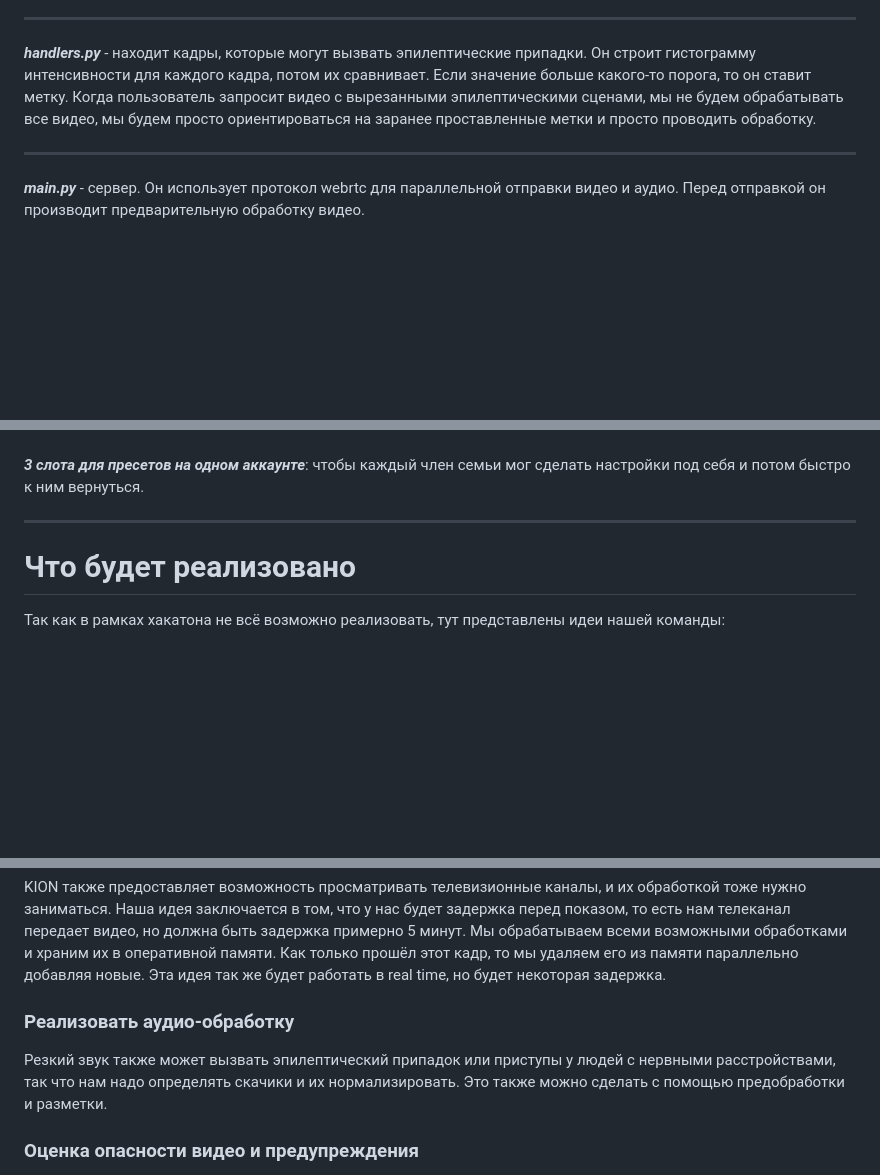
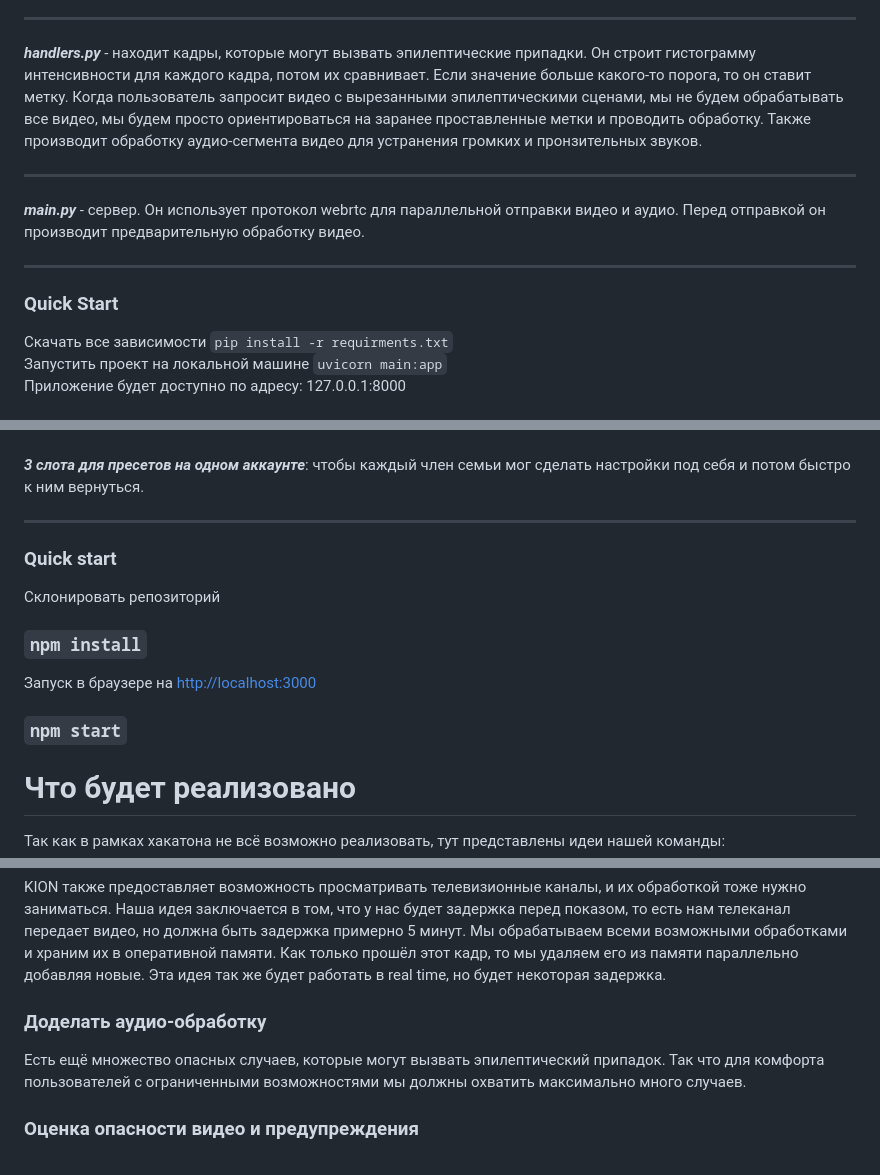
Before and after one commit to Cirilus/TrueTechHack, a Markdown page: ReadME.md, 3 parts joined by grey strips. Drawn GitHub-style; blank space fills up the shorter version.

```diff
--- a/ReadME.md
+++ b/ReadME.md
@@ -14,8 +9,14 @@ ___
 ***handlers.py*** - находит кадры, которые могут вызвать эпилептические припадки. Он строит гистограмму интенсивности
 для каждого кадра, потом их сравнивает. Если значение больше какого-то порога, то он ставит метку.
 Когда пользователь запросит видео с вырезанными эпилептическими сценами, мы не будем обрабатывать все видео,
-мы будем просто ориентироваться на заранее проставленные метки и просто проводить обработку.
+мы будем просто ориентироваться на заранее проставленные метки и проводить обработку. Также производит обработку
+аудио-сегмента видео для устранения громких и пронзительных звуков.
 ___
 ***main.py*** - сервер. Он использует протокол webrtc для параллельной отправки видео и аудио.
 Перед отправкой он производит предварительную обработку видео.
+___
+### Quick Start
+Скачать все зависимости ``pip install -r requirments.txt`` <br/>
+Запустить проект на локальной машине ``uvicorn main:app``<br/>
+Приложение будет доступно по адресу: 127.0.0.1:8000
 
@@ -33,6 +34,12 @@ ___
 ___
 ***3 слота для пресетов на одном аккаунте***: чтобы каждый член семьи мог сделать настройки под себя и потом быстро к ним вернуться.
 ___
+
+### Quick start
+Склонировать репозиторий
+### `npm install`
+Запуск в браузере на [http://localhost:3000](http://localhost:3000)
+### `npm start`
 
 # Что будет реализовано
 Так как в рамках хакатона не всё возможно реализовать, тут представлены идеи нашей команды:
@@ -51,9 +58,9 @@ KION также предоставляет возможность просмат
 Как только прошёл этот кадр, то мы удаляем его из памяти параллельно добавляя новые. Эта идея так же будет работать
 в real time, но будет некоторая задержка.
 
-### Реализовать аудио-обработку
-Резкий звук также может вызвать эпилептический припадок или приступы у людей с нервными расстройствами, так что нам
-надо определять скачики и их нормализировать. Это также можно сделать с помощью предобработки и разметки.
+### Доделать аудио-обработку
+Есть ещё множество опасных случаев, которые могут вызвать эпилептический припадок. Так что для комфорта пользователей
+с ограниченными возможностями мы должны охватить максимально много случаев.
 
 ### Оценка опасности видео и предупреждения
 Мы предлагаем ввести метрику оценки опасности видео, основываясь на количестве эпилептически опасных моментов, например:
```
Also changed, not shown: other parts of ReadME.md (+5 -10 lines).
